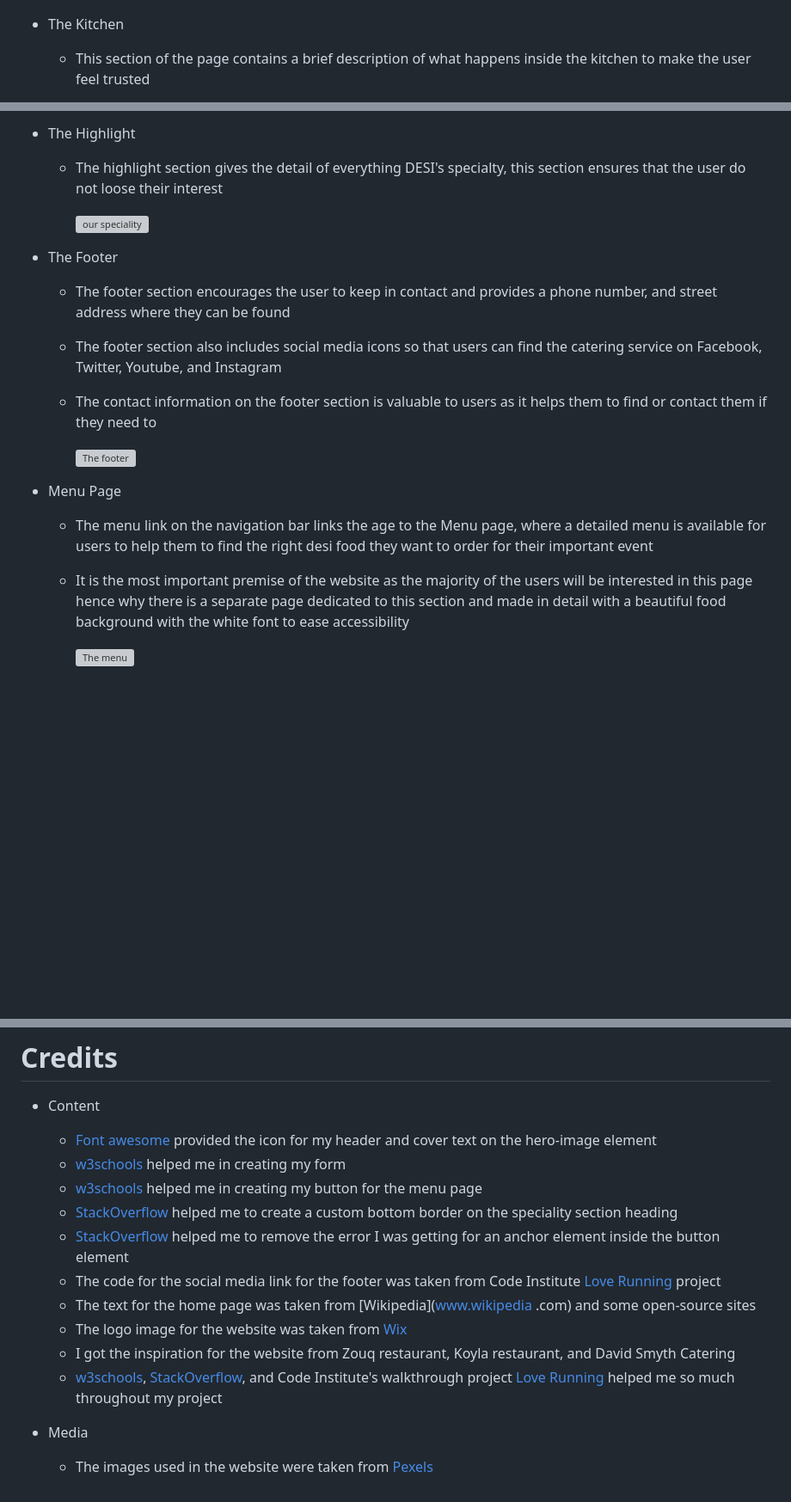
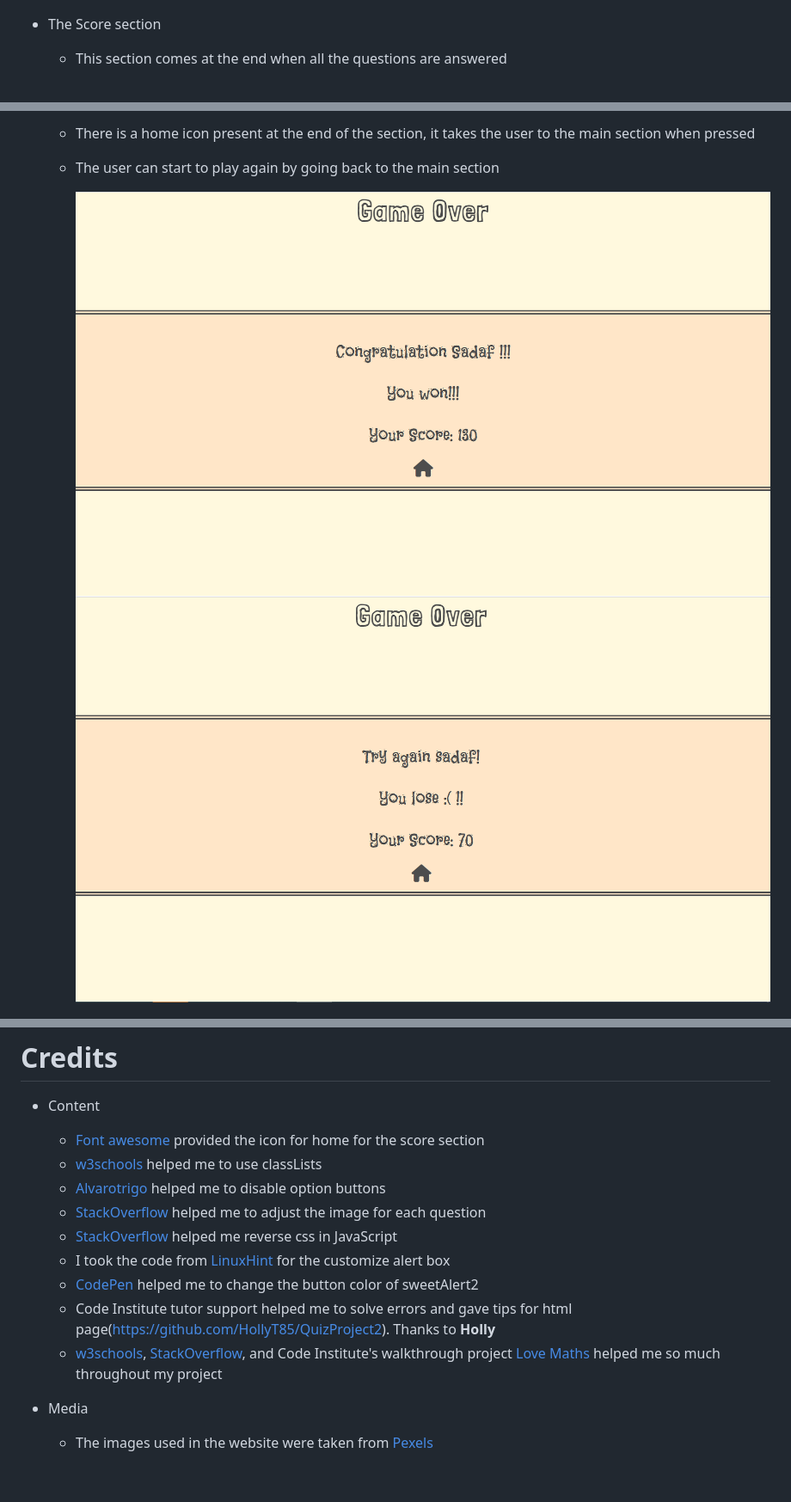
Before and after one commit to Sadaf-Tariq/pp2-kids-challenge, a Markdown page: README.md, 3 parts joined by grey strips. Shown at 86% size. Drawn GitHub-style; blank space fills up the shorter version; grey boxes are pictures that could not be loaded.

Commit message:
Add all the section and images

```diff
--- a/README.md
+++ b/README.md
@@ -78,7 +78,7 @@ Users of this game will be able to easily navigate throughout the game. This gam
 
 
 
-* The Kitchen
+* The Score section
 
-  * This section of the page contains a brief description of what happens inside the kitchen to make the user feel trusted
+  * This section comes at the end when all the questions are answered
 
@@ -86,25 +86,9 @@ Users of this game will be able to easily navigate throughout the game. This gam
 
-* The Highlight
+  * There is a home icon present at the end of the section, it takes the user to the main section when pressed
 
-  * The highlight section gives the detail of everything DESI's specialty, this section ensures that the user do not loose their interest
+  * The user can start to play again by going back to the main section
 
-    ![our speciality](/images/highlight.png)
+    ![Game won](/images/game-won.png)
+    ![Game Lose](/images/game-lost.png)
 
-* The Footer
 
-  * The footer section encourages the user to keep in contact and provides a phone number, and street address where they can be found
-
-  * The footer section also includes social media icons so that users can find the catering service on Facebook, Twitter, Youtube, and Instagram
-
-  * The  contact information on the footer section is valuable to users as it helps them to find or contact them if they need to
-
-    ![The footer](/images/footer.png)
-
-* Menu Page
-
-  * The menu link on the navigation bar links the age to the Menu page, where a detailed menu is available for users to help them to find the right desi food they want to order for their important event
-
-  * It is the most important premise of the website as the majority of the users will be interested in this page hence why there is a separate page dedicated to this section and made in detail with a beautiful food background with the white font to ease accessibility
-
-    ![The menu](/images/menu.png)
-
@@ -180,16 +148,15 @@ The live link can be found here - [https://sadaf-tariq.github.io/pp2-kids-challe
 
 # Credits
 * Content
-  * [Font awesome](https://fontawesome.com/) provided the icon for my header and cover text on the hero-image element
-  * [w3schools](https://www.w3schools.com/) helped me in creating my form
-  * [w3schools](https://www.w3schools.com/) helped me in creating my button for the menu page
-  * [StackOverflow](www.stackoverflow.com) helped me to create a custom bottom border on the speciality section heading
-  * [StackOverflow](www.stackoverflow.com) helped me to remove the error I was getting for an anchor element inside the button element
-  * The code for the social media link for the footer was taken from Code Institute [Love Running](https://github.com/Sadaf-Tariq/love-running/blob/main/index.html) project
-  * The text for the home page was taken from [Wikipedia](www.wikipedia .com) and some open-source sites
-  * The logo image for the website was taken from [Wix](www.wix.com)
-  * I got the inspiration for the website from Zouq restaurant, Koyla restaurant, and David Smyth Catering
-  * [w3schools](https://www.w3schools.com/), [StackOverflow](www.stackoverflow.com),  and Code Institute's walkthrough project [Love Running](https://github.com/Sadaf-Tariq/love-running) helped me so much throughout my project
+  * [Font awesome](https://fontawesome.com/) provided the icon for home for the score section
+  * [w3schools](https://www.w3schools.com/) helped me to use classLists
+  * [Alvarotrigo](https://alvarotrigo.com/blog/disable-button-javascript/) helped me to disable option buttons
+  * [StackOverflow](www.stackoverflow.com) helped me to adjust the image for each question
+  * [StackOverflow](www.stackoverflow.com) helped me reverse css in JavaScript
+  * I took the code from [LinuxHint](https://linuxhint.com/create-custom-alert-box-javascript/) for the customize alert box
+  * [CodePen](https://codepen.io/whisoer/pen/oMxYQg) helped me to change the button color of sweetAlert2
+  * Code Institute tutor support helped me to solve errors and gave tips for html page(https://github.com/HollyT85/QuizProject2). Thanks to **Holly**
+  * [w3schools](https://www.w3schools.com/), [StackOverflow](www.stackoverflow.com),  and Code Institute's walkthrough project [Love Maths](https://github.com/Sadaf-Tariq/love-math) helped me so much throughout my project
 
 * Media
   * The images used in the website were taken from [Pexels](https://www.pexels.com/)
```
Also changed, not shown: other parts of README.md (+22 -38 lines).
